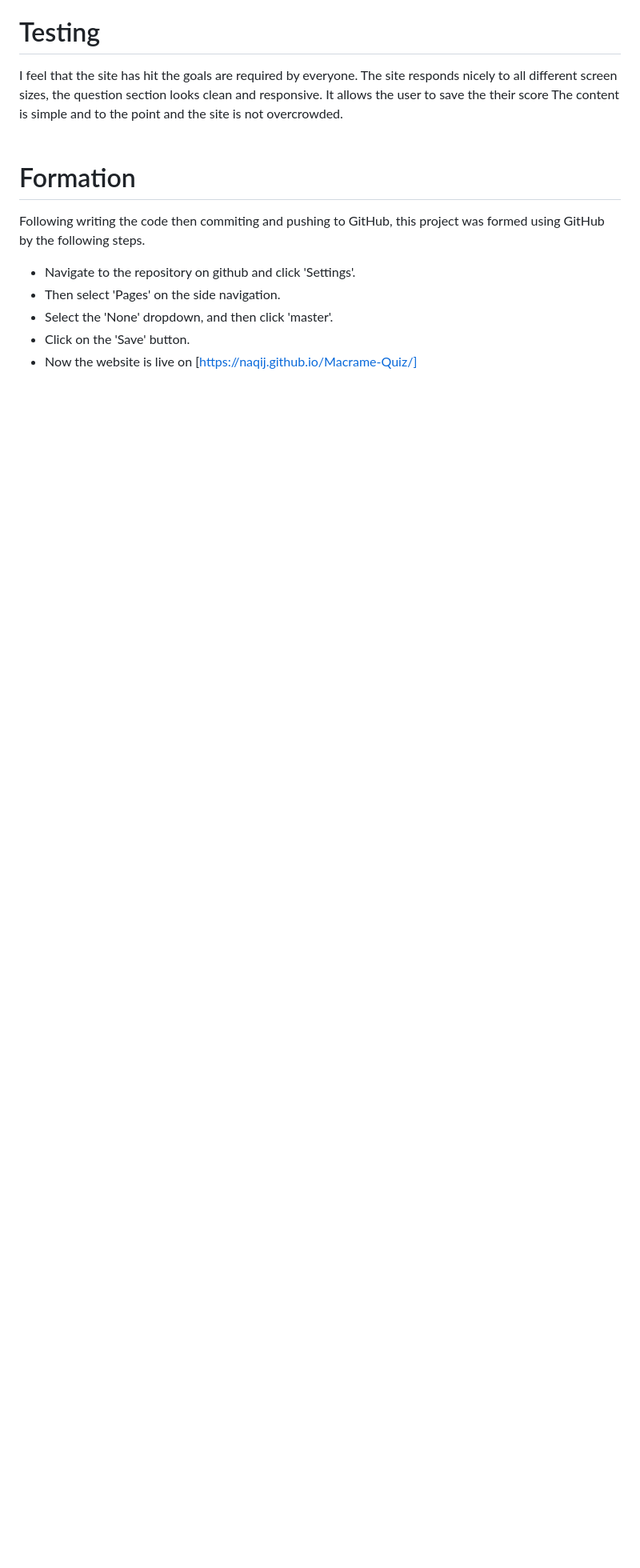
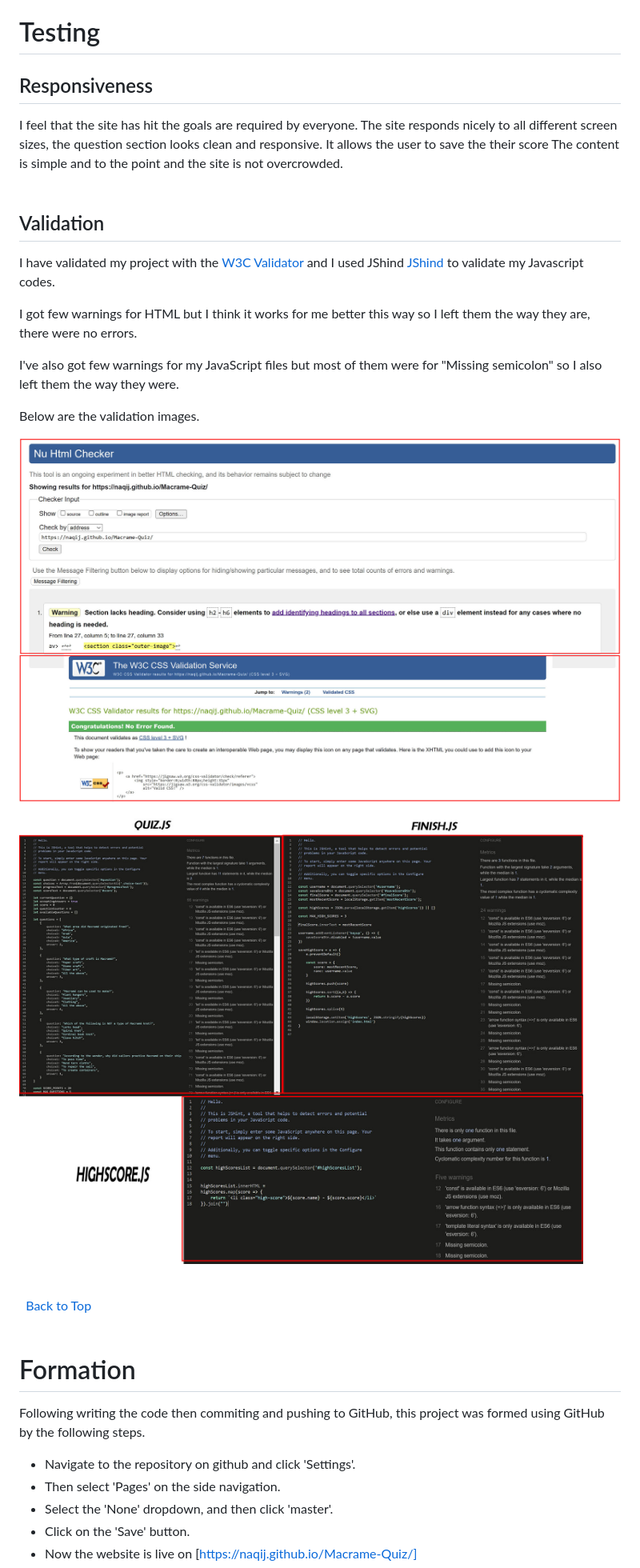
Before and after one commit to Code-Institute-Submissions/Naqij-Macrame-Quiz_SepResub, a Markdown page: README.md, the part around the change printed below. Shown: that part at 80% size. Rendered like a GitHub page; pictures changed too: assets/images/validation/HTML-CSS-Validate.jpg (added), assets/images/validation/JS-VALIDATION.jpg (added); blank space fills up the shorter version.

Commit message:
added validation screenshot to the Readme file

```diff
--- a/README.md
+++ b/README.md
@@ -166,9 +168,32 @@ I wanted to add a function where if the selected answer is incorret the correct
 
 # Testing
 
+## Responsiveness
+
 I feel that the site has hit the goals are required by everyone. The site responds nicely to all different screen sizes, the question section looks clean and responsive. It allows the user to save the their score The content is simple and to the point and the site is not overcrowded.
 \
 &nbsp;
+
+## Validation
+
+I have validated my project with the [W3C Validator](https://www.w3.org/ "HTML and CSS") and I used JShind [JShind](https://jshint.com/ "HTML and CSS") to validate my Javascript codes.
+
+I got few warnings for HTML but I think it works for me better this way so I left them the way they are, there were no errors.
+
+I've also got few warnings for my JavaScript files but most of them were for "Missing semicolon" so I also left them the way they were.
+
+Below are the validation images.
+
+![HTML snd CSS](assets/images/validation/HTML-CSS-Validate.jpg)
+
+![JavaScript](assets/images/validation/JS-VALIDATION.jpg)
+
+\
+&nbsp;
+[Back to Top](#table-of-contents)
+\
+&nbsp;
+
 
 # Formation
 
```
Also changed, not shown: other parts of README.md (+2 -0 lines), assets/images/background-quiz.jpg (deleted), assets/images/macrame-display.jpeg (deleted), 1 other file.
